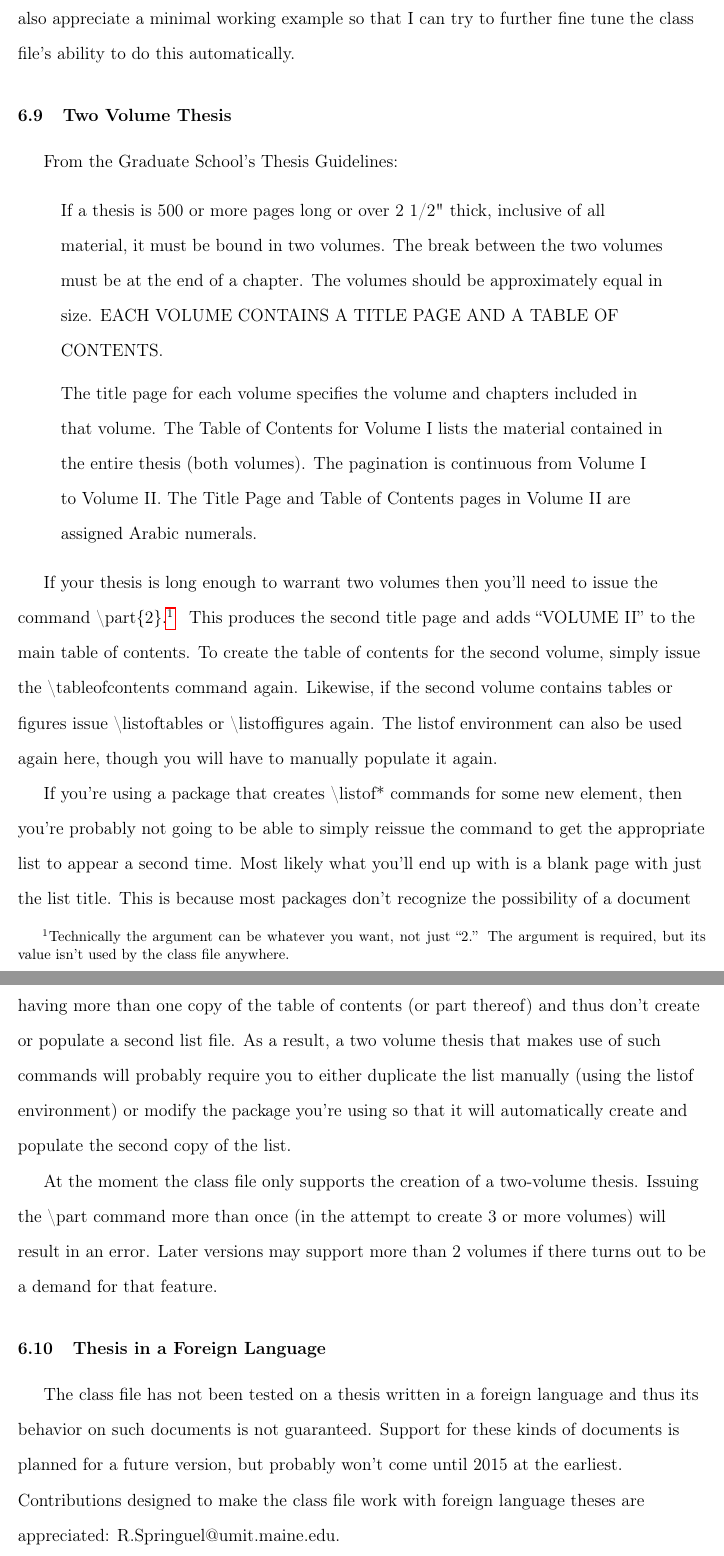
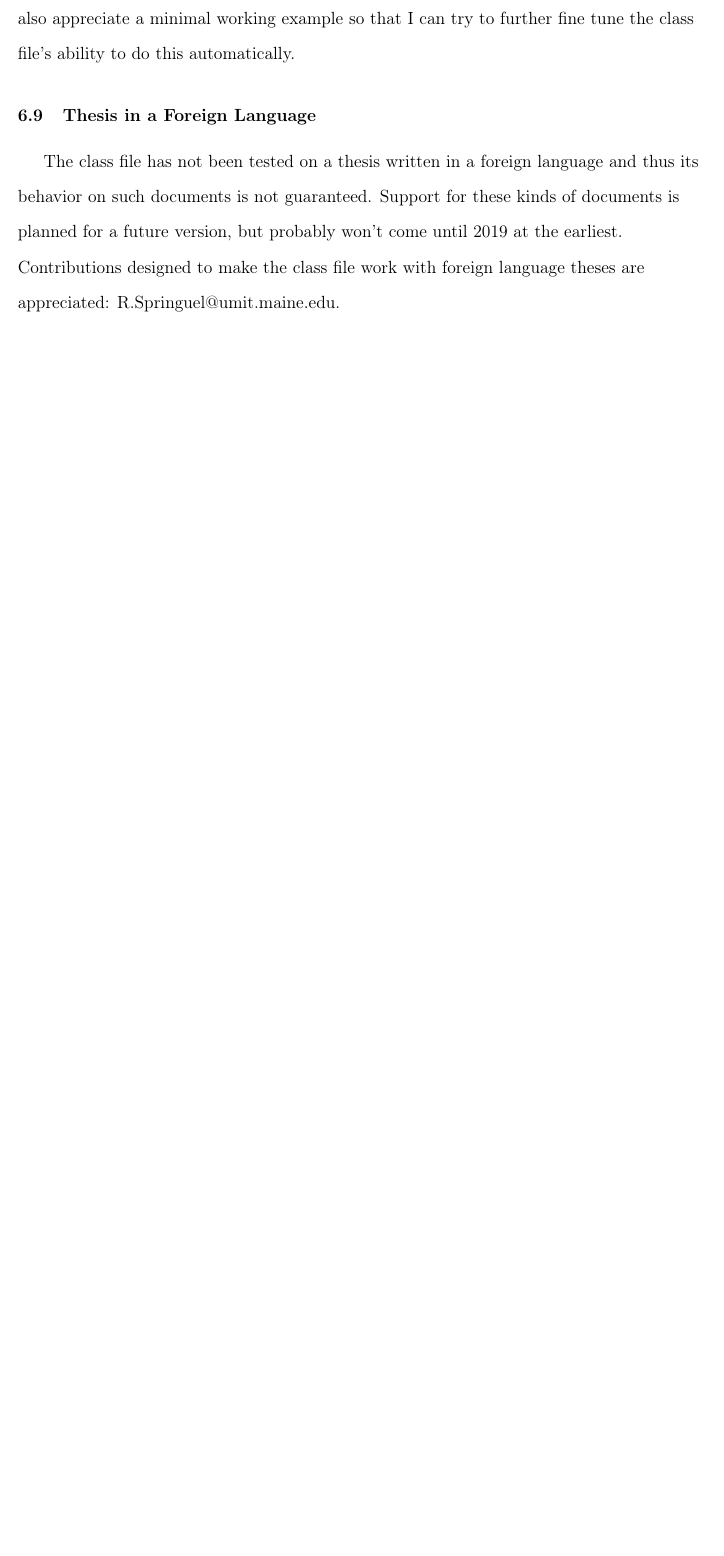
Before and after one commit to rpspringuel/maine-thesis, a LaTeX thesis (Documentation/Main.tex, which reads Documentation/Ch5.tex): two parts of pages 48 and 49 of 70 before the commit and part of page 48 of 69 after it, the two joined at a grey line, cut so that both start at the same text, the shorter picture padded with empty space. Compiled offline with pdfLaTeX.

Commit message:
Documentation review
A basic once over and update of several aspects of the documentation.

```diff
--- a/Documentation/Ch5.tex
+++ b/Documentation/Ch5.tex
@@ -28,28 +28,8 @@ The graduate school requires that page breaks occur so that at least 3 lines of
 
 Likewise, the Graduate School has similar standards for the table of contents: at least 3 entries from any given chapter must be on the page (unless the chapter has fewer than 3 entries, in which case all entries should appear on the same page).  I've done my best to make sure this happens, but I can't possibly test every possible pattern of chapters, sections, and subsections that you might have.  If the graduate school is bugging you about this, then place \verb=\addtocontents{toc}{\protect\pagebreak}= just before a chapter, section, or subsection to manually insert a page break into that position in your table of contents.  This command can likewise be used to manually insert page breaks into the list of figures (lof) or the list of tables (lot) by changing the first argument.  It also will run into the same bug that effects \verb=\references=.  See Section \ref{bib} for more details.  If you do have to do this, I'd also appreciate a minimal working example so that I can try to further fine tune the class file's ability to do this automatically.
 
-\section{Two Volume Thesis}
-From the Graduate School's Thesis Guidelines:
-\begin{quote}
-If a thesis is 500 or more pages long or over 2 1/2" thick, inclusive of all material, it
-must be bound in two volumes.  The break between the two volumes must be at the end of a
-chapter.  The volumes should be approximately equal in size.  EACH VOLUME CONTAINS
-A TITLE PAGE AND A TABLE OF CONTENTS.
-
-The title page for each volume specifies the volume and chapters included in that
-volume.  The Table of Contents for Volume I lists the material contained in the entire thesis
-(both volumes).  The pagination is continuous from Volume I to Volume II.  The Title Page and
-Table of Contents pages in Volume II are assigned Arabic numerals.
-\end{quote}
-
-If your thesis is long enough to warrant two volumes then you'll need to issue the command \verb=\part{2}=.\footnote{Technically the argument can be whatever you want, not just ``2.''  The argument is required, but its value isn't used by the class file anywhere.}  This produces the second title page and adds ``VOLUME II'' to the main table of contents.  To create the table of contents for the second volume, simply issue the \verb=\tableofcontents= command again.  Likewise, if the second volume contains tables or figures issue \verb=\listoftables= or \verb=\listoffigures= again.  The listof environment can also be used again here, though you will have to manually populate it again.
-
-If you're using a package that creates \verb=\listof*= commands for some new element, then you're probably not going to be able to simply reissue the command to get the appropriate list to appear a second time.  Most likely what you'll end up with is a blank page with just the list title.  This is because most packages don't recognize the possibility of a document having more than one copy of the table of contents (or part thereof) and thus don't create or populate a second list file.  As a result, a two volume thesis that makes use of such commands will probably require you to either duplicate the list manually (using the listof environment) or modify the package you're using so that it will automatically create and populate the second copy of the list.
-
-At the moment the class file only supports the creation of a two-volume thesis.  Issuing the \verb=\part= command more than once (in the attempt to create 3 or more volumes) will result in an error.  Later versions may support more than 2 volumes if there turns out to be a demand for that feature.
-
 \section{Thesis in a Foreign Language}
-The class file has not been tested on a thesis written in a foreign language and thus its behavior on such documents is not guaranteed.  Support for these kinds of documents is planned for a future version, but probably won't come until 2015 at the earliest.  Contributions designed to make the class file work with foreign language theses are appreciated: \verb=R.Springuel@umit.maine.edu=.
+The class file has not been tested on a thesis written in a foreign language and thus its behavior on such documents is not guaranteed.  Support for these kinds of documents is planned for a future version, but probably won't come until 2019 at the earliest.  Contributions designed to make the class file work with foreign language theses are appreciated: \verb=R.Springuel@umit.maine.edu=.
 
 \section{Hyphenation \& Justification}
 At the graduate school request, automatic hyphenation is turned off and the document should be set left justified (\verb=\raggedright= in LaTeX parlance).  If this creates strange behavior for you, please let me know so that any possible bugs can be resolved.
@@ -68,2 +40,0 @@ If your thesis is longer than 500 pages (or thicker than 2.5") the Graduate Scho
-\end{itemize}
-This will insert a title page with ``Volume II'' added just below the title and a table of contents to the thesis at the start of the second volume.
```
Also changed, not shown: Documentation/Ch2.tex (+1 -1 lines), Documentation/Ch3.tex (+1 -1 lines), Documentation/Main.tex (+1 -1 lines), Documentation/Main.pdf, Documentation/Ch5.tex (7 more changed lines).
